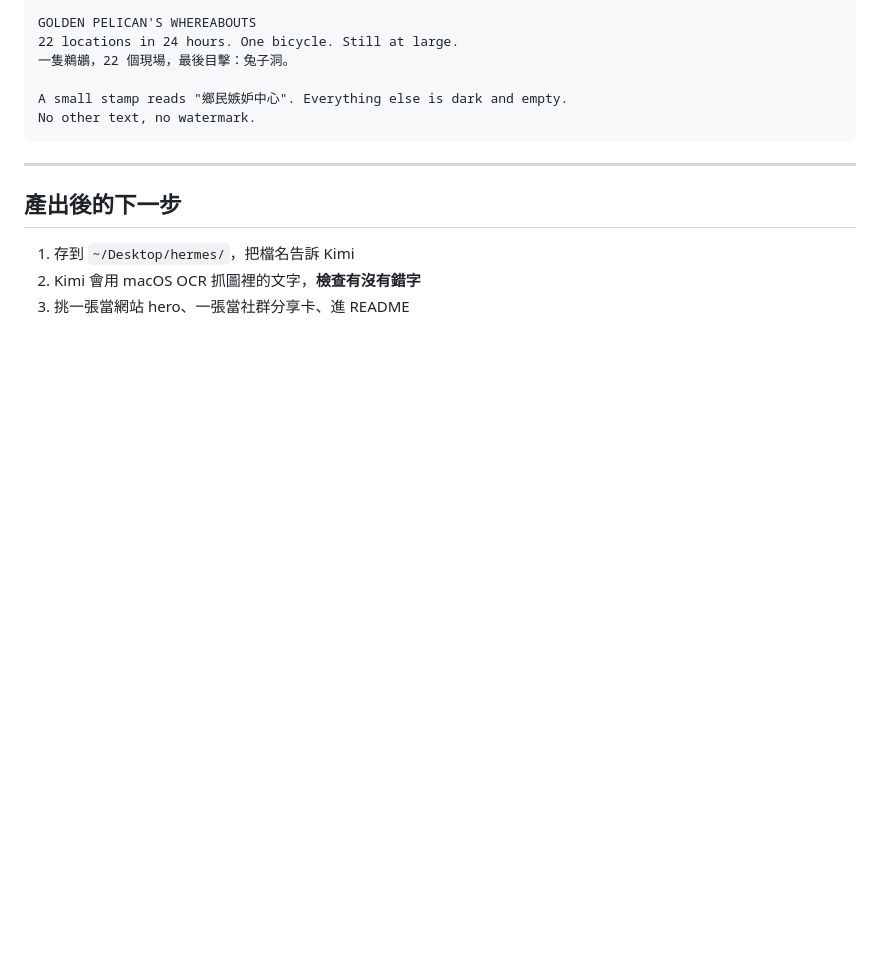
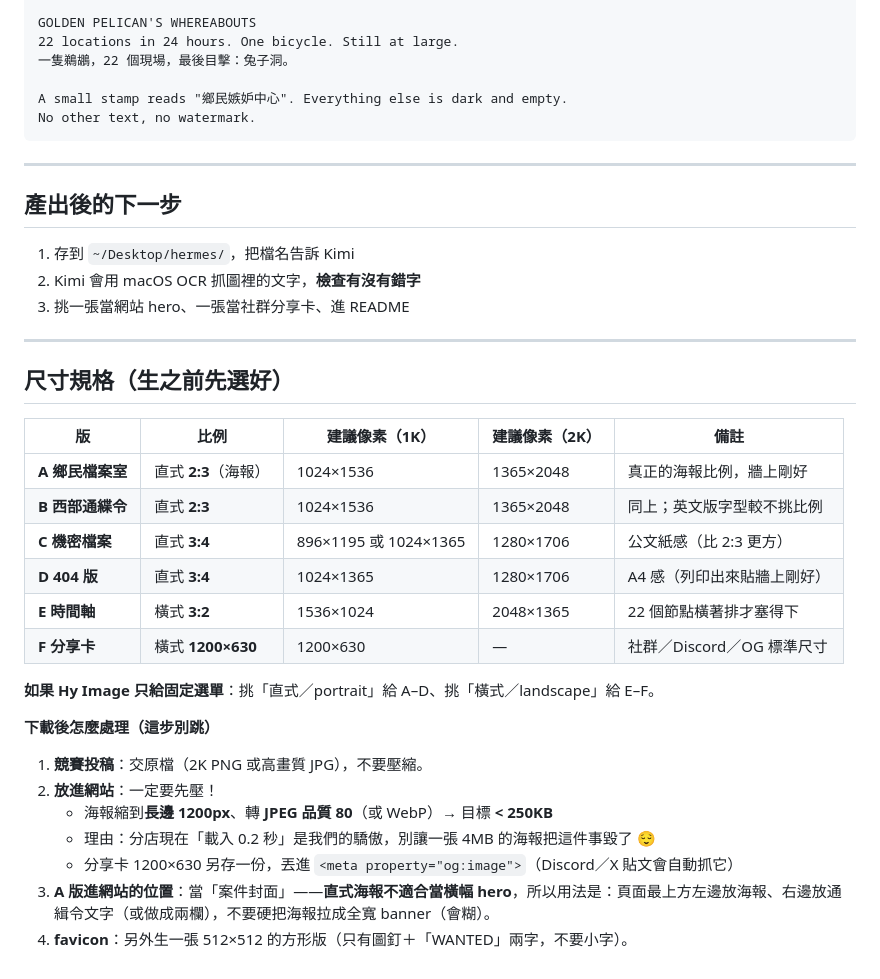
Before and after one commit to Crystal32378/golden-pelican-whereabouts, a Markdown page: docs/posters/prompts.md, the part around the change. Drawn GitHub-style; blank space fills up the shorter version.

Commit message:
Prompts: add exact size specs per variant and export rules

```diff
--- a/docs/posters/prompts.md
+++ b/docs/posters/prompts.md
@@ -141,3 +141,27 @@ No other text, no watermark.
 1. 存到 `~/Desktop/hermes/`，把檔名告訴 Kimi
 2. Kimi 會用 macOS OCR 抓圖裡的文字，**檢查有沒有錯字**
 3. 挑一張當網站 hero、一張當社群分享卡、進 README
+---
+
+## 尺寸規格（生之前先選好）
+
+| 版 | 比例 | 建議像素（1K） | 建議像素（2K） | 備註 |
+|---|---|---|---|---|
+| **A 鄉民檔案室** | 直式 **2:3**（海報） | 1024×1536 | 1365×2048 | 真正的海報比例，牆上剛好 |
+| **B 西部通緤令** | 直式 **2:3** | 1024×1536 | 1365×2048 | 同上；英文版字型較不挑比例 |
+| **C 機密檔案** | 直式 **3:4** | 896×1195 或 1024×1365 | 1280×1706 | 公文紙感（比 2:3 更方） |
+| **D 404 版** | 直式 **3:4** | 1024×1365 | 1280×1706 | A4 感（列印出來貼牆上剛好） |
+| **E 時間軸** | 橫式 **3:2** | 1536×1024 | 2048×1365 | 22 個節點橫著排才塞得下 |
+| **F 分享卡** | 橫式 **1200×630** | 1200×630 | — | 社群／Discord／OG 標準尺寸 |
+
+**如果 Hy Image 只給固定選單**：挑「直式／portrait」給 A–D、挑「橫式／landscape」給 E–F。
+
+**下載後怎麼處理（這步別跳）**
+
+1. **競賽投稿**：交原檔（2K PNG 或高畫質 JPG），不要壓縮。
+2. **放進網站**：一定要先壓！
+   - 海報縮到**長邊 1200px**、轉 **JPEG 品質 80**（或 WebP）→ 目標 **< 250KB**
+   - 理由：分店現在「載入 0.2 秒」是我們的驕傲，別讓一張 4MB 的海報把這件事毀了 😌
+   - 分享卡 1200×630 另存一份，丟進 `<meta property="og:image">`（Discord／X 貼文會自動抓它）
+3. **A 版進網站的位置**：當「案件封面」——**直式海報不適合當橫幅 hero**，所以用法是：頁面最上方左邊放海報、右邊放通緝令文字（或做成兩欄），不要硬把海報拉成全寬 banner（會糊）。
+4. **favicon**：另外生一張 512×512 的方形版（只有圖釘＋「WANTED」兩字，不要小字）。
```
